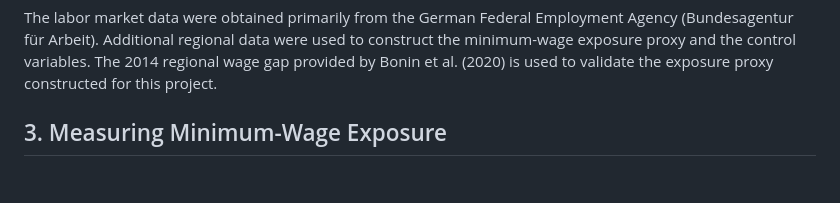
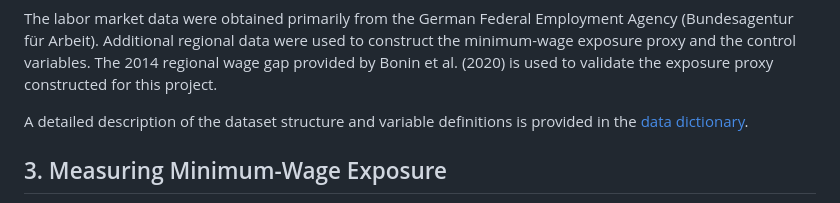
Before and after one commit to dorian-kenfack/german-minimum-wage-2017, a Markdown page: README.md, the part around the change. Drawn GitHub-style; blank space fills up the shorter version.

```diff
--- a/README.md
+++ b/README.md
@@ -41,6 +41,9 @@ Employment Agency (Bundesagentur für Arbeit). Additional regional data
 were used to construct the minimum-wage exposure proxy and the control
 variables. The 2014 regional wage gap provided by Bonin et al. (2020) is
 used to validate the exposure proxy constructed for this project.
+
+A detailed description of the dataset structure and variable definitions is provided in the
+[data dictionary](data_dictionary.md).
 
 ## 3. Measuring Minimum-Wage Exposure
 
```
